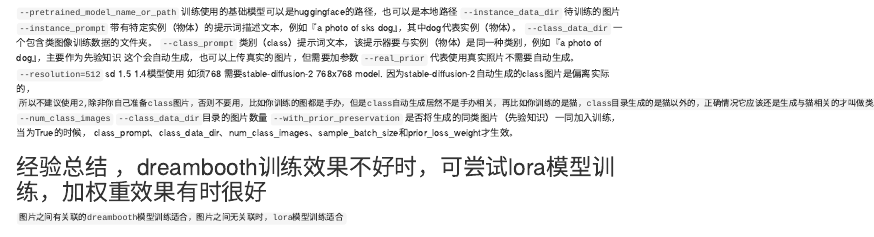
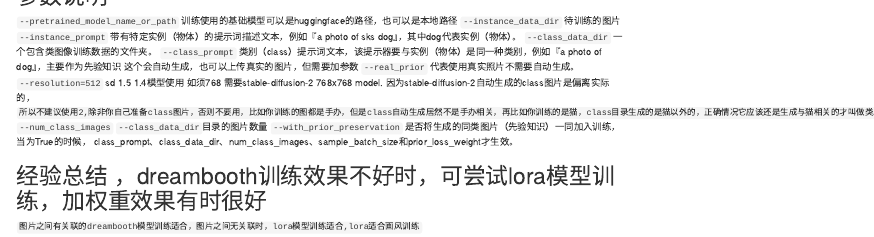
Before and after one commit to limithit/limithit-huggingface, an R Markdown document (parameters_zh.rmd): the page in a window 1100 px wide, from its top. Rendered offline with R 4.5, knitr and Pandoc, with nearby package versions.

Commit message:
Update parameters_zh.rmd

```diff
--- a/parameters_zh.rmd
+++ b/parameters_zh.rmd
@@ -14,4 +14,4 @@
 
 
 # 经验总结 ，dreambooth训练效果不好时，可尝试lora模型训练，加权重效果有时很好
-   `图片之间有关联的dreambooth模型训练适合，图片之间无关联时，lora模型训练适合`
+   `图片之间有关联的dreambooth模型训练适合，图片之间无关联时，lora模型训练适合,lora适合画风训练`
```
